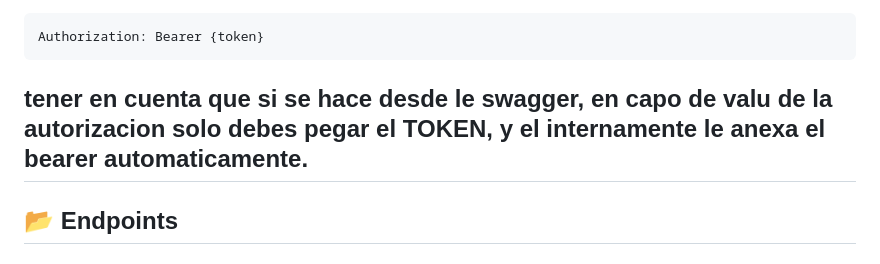
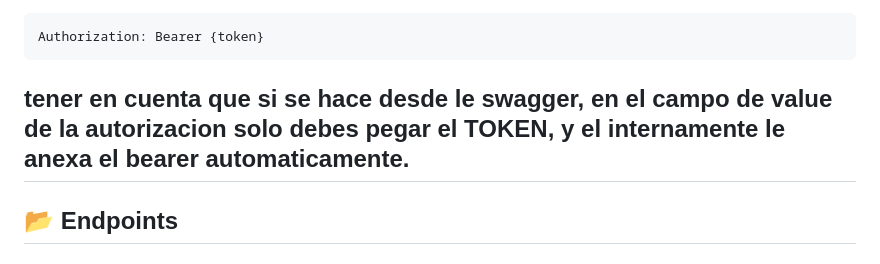
Before and after one commit to JuanMavesoy/PayPhoneApi, a Markdown page: README.md, the part around the change. Rendered like a GitHub page.

````diff
--- a/README.md
+++ b/README.md
@@ -37,7 +37,7 @@ Luego, usar el token en el header:
 ```
 Authorization: Bearer {token}
 ```
-tener en cuenta que si se hace desde le swagger, en capo de valu de la autorizacion solo debes pegar el TOKEN, y el internamente le anexa el bearer automaticamente.
+tener en cuenta que si se hace desde le swagger, en el campo de value de la autorizacion solo debes pegar el TOKEN, y el internamente le anexa el bearer automaticamente.
 ---
 
 ## 📂 Endpoints
````
